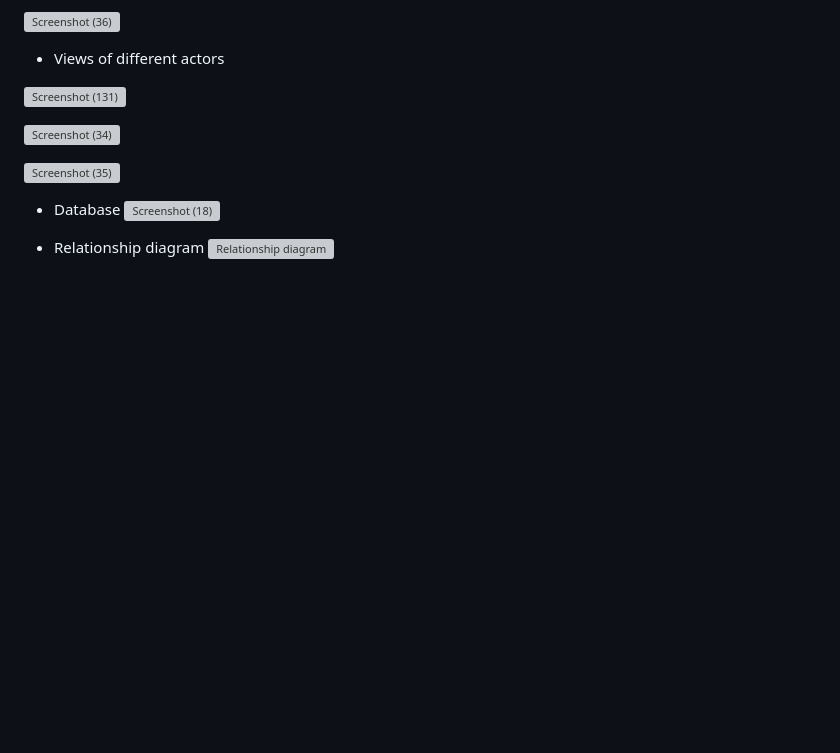
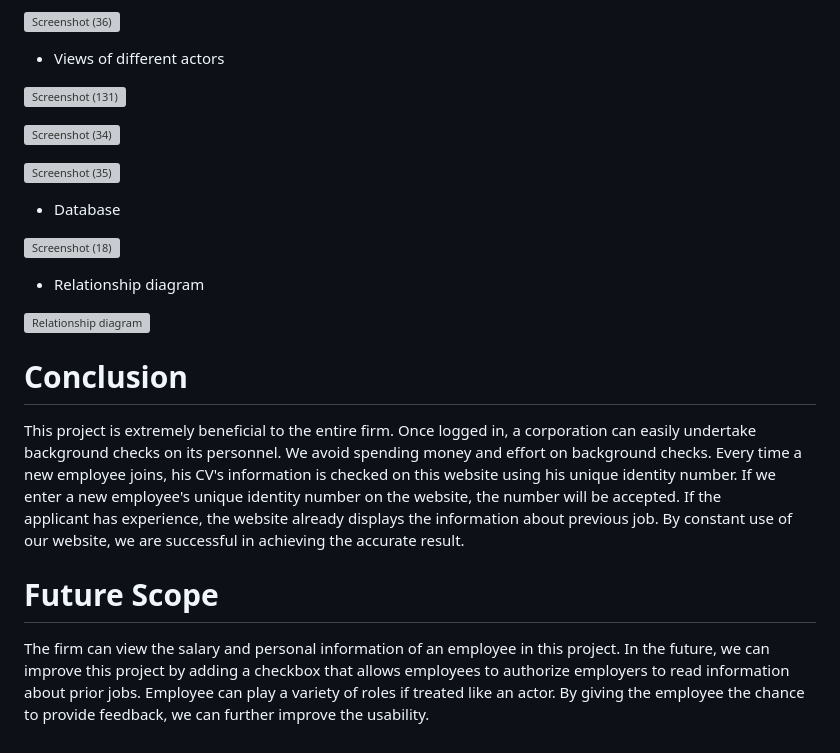
Before and after one commit to Naveen-Jayanna/Employee-Background-Verification, a Markdown page: README.md, the part around the change. Rendered like a GitHub page; blank space fills up the shorter version; grey boxes are pictures that could not be loaded.

```diff
--- a/README.md
+++ b/README.md
@@ -45,8 +45,17 @@ A comprehensive investigation deters fakers, who might withdraw to avoid embarra
 ![Screenshot (35)](https://user-images.githubusercontent.com/52947925/211109846-b8803925-dbfc-4ae0-90f0-e4b4152e7f9e.png)
 
 - Database
+
 ![Screenshot (18)](https://user-images.githubusercontent.com/52947925/211110458-b1b3493a-a57d-4fde-96ed-1e62bf98b7f5.png)
 
 
 - Relationship diagram
+
 ![Relationship diagram](https://user-images.githubusercontent.com/52947925/211109641-21427dea-8ffa-47a6-8c25-652f994bb35f.jpg)
+
+
+# Conclusion
+This project is extremely beneficial to the entire firm. Once logged in, a corporation can easily undertake background checks on its personnel. We avoid spending money and effort on background checks. Every time a new employee joins, his CV's information is checked on this website using his unique identity number. If we enter a new employee's unique identity number on the website, the number will be accepted. If the applicant has experience, the website already displays the information about previous job. By constant use of our website, we are successful in achieving the accurate result.
+
+# Future Scope
+The firm can view the salary and personal information of an employee in this project. In the future, we can improve this project by adding a checkbox that allows employees to authorize employers to read information about prior jobs. Employee can play a variety of roles if treated like an actor. By giving the employee the chance to provide feedback, we can further improve the usability.
```
